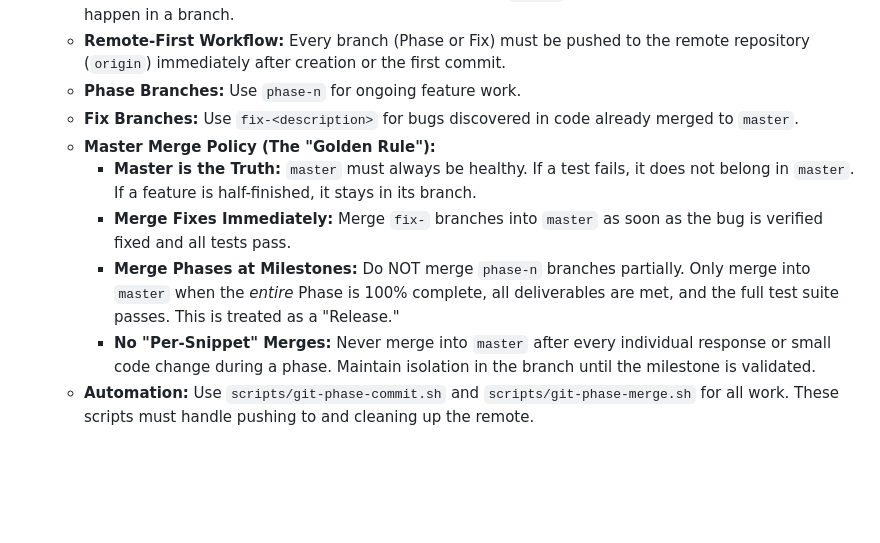
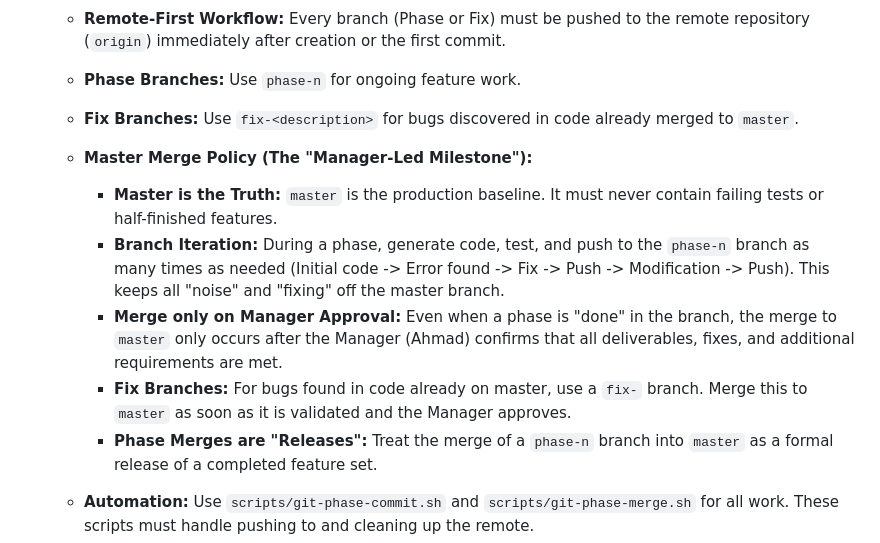
Before and after one commit to AhmadMWaddah/DigitalWallet, a Markdown page: Constitution_Digital_Wallet.md, the part around the change. Drawn GitHub-style; blank space fills up the shorter version.

```diff
--- a/Constitution_Digital_Wallet.md
+++ b/Constitution_Digital_Wallet.md
@@ -15,11 +15,13 @@
   - **Remote-First Workflow:** Every branch (Phase or Fix) must be pushed to the remote repository (`origin`) immediately after creation or the first commit.
   - **Phase Branches:** Use `phase-n` for ongoing feature work.
   - **Fix Branches:** Use `fix-<description>` for bugs discovered in code already merged to `master`.
-  - **Master Merge Policy (The "Golden Rule"):**
-    - **Master is the Truth:** `master` must always be healthy. If a test fails, it does not belong in `master`. If a feature is half-finished, it stays in its branch.
-    - **Merge Fixes Immediately:** Merge `fix-` branches into `master` as soon as the bug is verified fixed and all tests pass.
-    - **Merge Phases at Milestones:** Do NOT merge `phase-n` branches partially. Only merge into `master` when the *entire* Phase is 100% complete, all deliverables are met, and the full test suite passes. This is treated as a "Release."
-    - **No "Per-Snippet" Merges:** Never merge into `master` after every individual response or small code change during a phase. Maintain isolation in the branch until the milestone is validated.
+  - **Master Merge Policy (The "Manager-Led Milestone"):**
+    - **Master is the Truth:** `master` is the production baseline. It must never contain failing tests or half-finished features.
+    - **Branch Iteration:** During a phase, generate code, test, and push to the `phase-n` branch as many times as needed (Initial code -> Error found -> Fix -> Push -> Modification -> Push). This keeps all "noise" and "fixing" off the master branch.
+    - **Merge only on Manager Approval:** Even when a phase is "done" in the branch, the merge to `master` only occurs after the Manager (Ahmad) confirms that all deliverables, fixes, and additional requirements are met.
+    - **Fix Branches:** For bugs found in code already on master, use a `fix-` branch. Merge this to `master` as soon as it is validated and the Manager approves.
+    - **Phase Merges are "Releases":** Treat the merge of a `phase-n` branch into `master` as a formal release of a completed feature set.
+
   - **Automation:** Use `scripts/git-phase-commit.sh` and `scripts/git-phase-merge.sh` for all work. These scripts must handle pushing to and cleaning up the remote.
 - **Views Architecture:** **CBVs** for structural views, **FBVs** for lightweight HTMX actions.
 - **Frontend Architecture:** CSS in `static/css/`, JS in `static/js/`, HTML snippets in `templates/components/`.
```
Also changed, not shown: README.md (+4 -4 lines).
